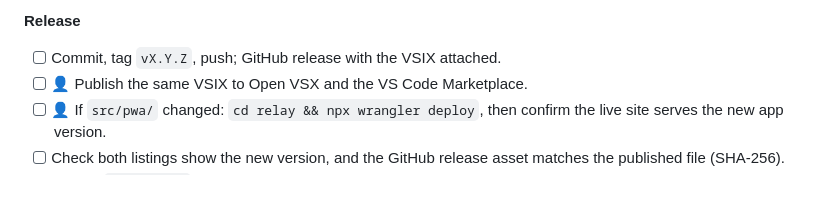
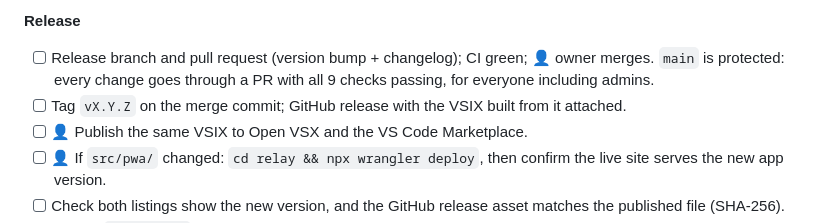
Before and after one commit to DrOpenSource/AG-Remote, a Markdown page: docs/RELEASE_PLAN.md, the part around the change. Rendered like a GitHub page; blank space fills up the shorter version.

Commit message:
docs: release steps go through a pull request now that main is protected
Co-Authored-By: Claude Opus 5.5 <noreply@anthropic.com>

```diff
--- a/docs/RELEASE_PLAN.md
+++ b/docs/RELEASE_PLAN.md
@@ -36,7 +36,8 @@ A version may not be released until every box here is ticked for it. Copy this l
 - [ ] `Antigravity Remote: Copy Diagnostics` output looks right on both PCs.
 
 **Release**
-- [ ] Commit, tag `vX.Y.Z`, push; GitHub release with the VSIX attached.
+- [ ] Release branch and pull request (version bump + changelog); CI green; 👤 owner merges. `main` is protected: every change goes through a PR with all 9 checks passing, for everyone including admins.
+- [ ] Tag `vX.Y.Z` on the merge commit; GitHub release with the VSIX built from it attached.
 - [ ] 👤 Publish the same VSIX to Open VSX and the VS Code Marketplace.
 - [ ] 👤 If `src/pwa/` changed: `cd relay && npx wrangler deploy`, then confirm the live site serves the new app version.
 - [ ] Check both listings show the new version, and the GitHub release asset matches the published file (SHA-256).
```
